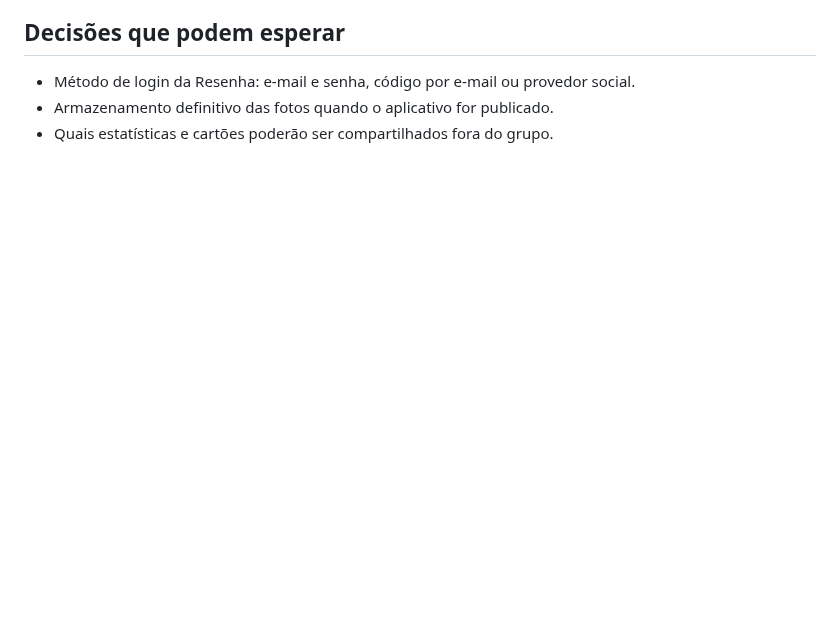
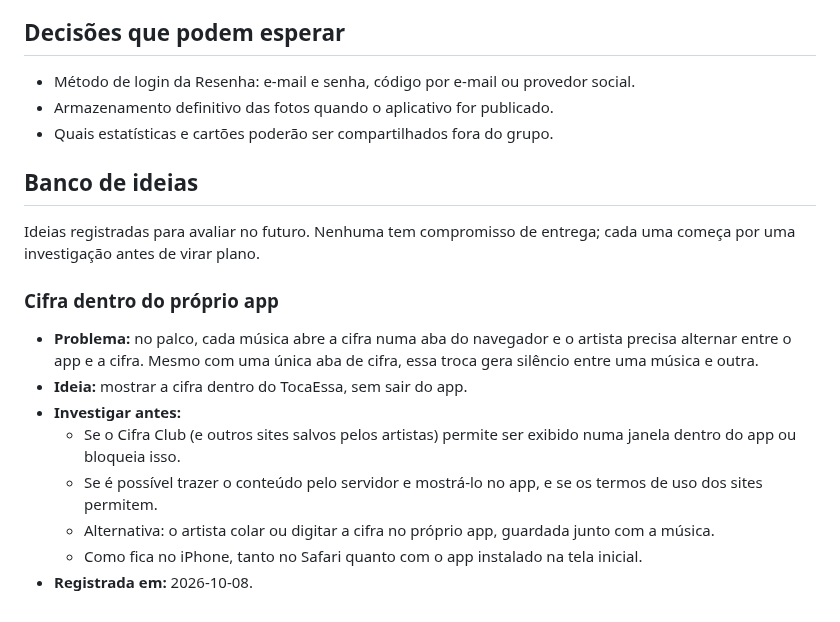
Before and after one commit to advairjunior/TocaEssaApp, a Markdown page: PLANO_IMPLEMENTACAO.md, the part around the change. GitHub-like rendering; blank space fills up the shorter version.

Commit message:
docs: registrar cifra dentro do app no banco de ideias
Co-Authored-By: Claude Opus 5.5 <noreply@anthropic.com>

```diff
--- a/PLANO_IMPLEMENTACAO.md
+++ b/PLANO_IMPLEMENTACAO.md
@@ -59,3 +59,25 @@ Fluxo identificado, pensado para encontros recorrentes de um grupo.
 - Método de login da Resenha: e-mail e senha, código por e-mail ou provedor social.
 - Armazenamento definitivo das fotos quando o aplicativo for publicado.
 - Quais estatísticas e cartões poderão ser compartilhados fora do grupo.
+
+## Banco de ideias
+
+Ideias registradas para avaliar no futuro. Nenhuma tem compromisso de entrega;
+cada uma começa por uma investigação antes de virar plano.
+
+### Cifra dentro do próprio app
+
+- **Problema:** no palco, cada música abre a cifra numa aba do navegador e o
+  artista precisa alternar entre o app e a cifra. Mesmo com uma única aba de
+  cifra, essa troca gera silêncio entre uma música e outra.
+- **Ideia:** mostrar a cifra dentro do TocaEssa, sem sair do app.
+- **Investigar antes:**
+  - Se o Cifra Club (e outros sites salvos pelos artistas) permite ser exibido
+    numa janela dentro do app ou bloqueia isso.
+  - Se é possível trazer o conteúdo pelo servidor e mostrá-lo no app, e se os
+    termos de uso dos sites permitem.
+  - Alternativa: o artista colar ou digitar a cifra no próprio app, guardada
+    junto com a música.
+  - Como fica no iPhone, tanto no Safari quanto com o app instalado na tela
+    inicial.
+- **Registrada em:** 2026-10-08.
```
